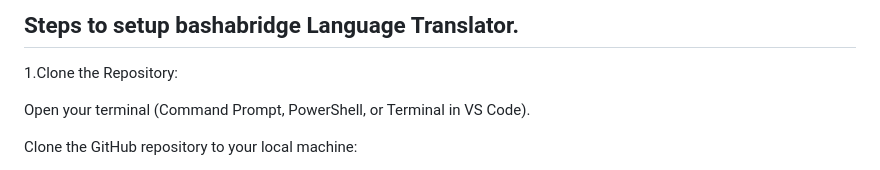
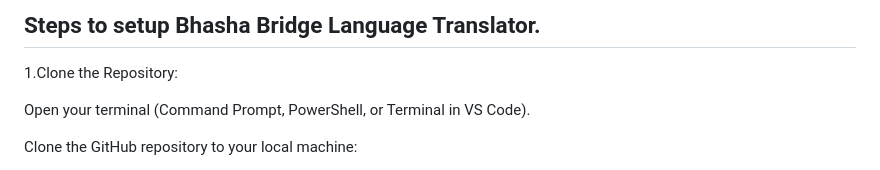
Before and after one commit to LanguageTranslationOrg/LanguageTranslationSystem, a Markdown page: README.md, the part around the change. Drawn GitHub-style.

Commit message:
Update README.md
Corrected the title from bashabridge to Bhasha Bridge

```diff
--- a/README.md
+++ b/README.md
@@ -1,4 +1,4 @@
-Steps to setup bashabridge Language Translator.
+Steps to setup Bhasha Bridge Language Translator.
 ------------------------------------------------------------------------------------------------------------------------------------------------------------------------------------------------------
 
 1.Clone the Repository:
```
